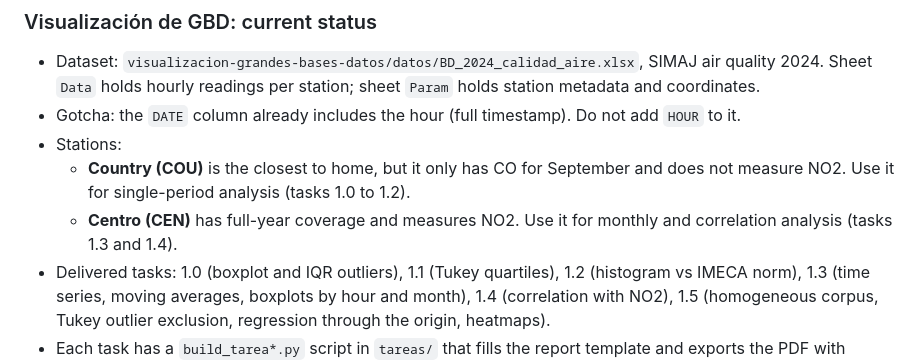
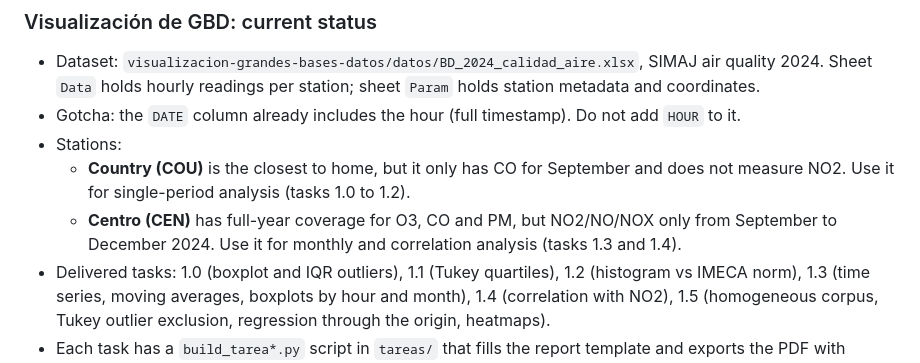
Before and after one commit to Carpuro/mcd_cucea, a Markdown page: CLAUDE.md, the part around the change. GitHub-like rendering.

Commit message:
CLAUDE.md: note NO2 coverage at station Centro (Sep-Dec 2024)

```diff
--- a/CLAUDE.md
+++ b/CLAUDE.md
@@ -37,7 +37,7 @@ Backups are done with `git push`, never with OneDrive.
 - Stations:
   - **Country (COU)** is the closest to home, but it only has CO for September and does not measure NO2.
     Use it for single-period analysis (tasks 1.0 to 1.2).
-  - **Centro (CEN)** has full-year coverage and measures NO2.
+  - **Centro (CEN)** has full-year coverage for O3, CO and PM, but NO2/NO/NOX only from September to December 2024.
     Use it for monthly and correlation analysis (tasks 1.3 and 1.4).
 - Delivered tasks: 1.0 (boxplot and IQR outliers), 1.1 (Tukey quartiles), 1.2 (histogram vs IMECA norm),
   1.3 (time series, moving averages, boxplots by hour and month), 1.4 (correlation with NO2),
```
